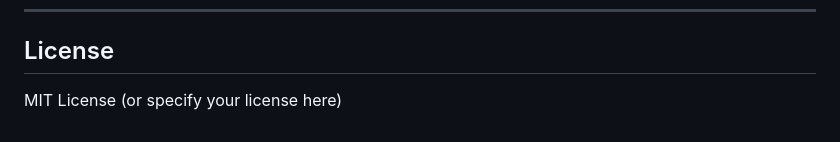
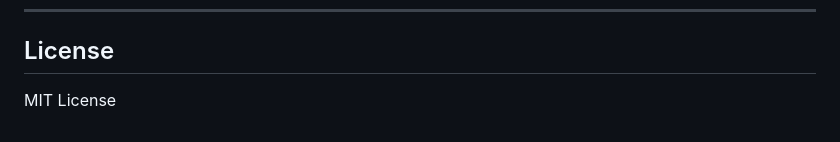
Before and after one commit to petersvoboda/tracing_matrix, a Markdown page: README.md, the part around the change. Drawn GitHub-style.

```diff
--- a/README.md
+++ b/README.md
@@ -185,4 +185,4 @@ Resource Planner is a fullstack web application for project resource planning, t
 
 ## License
 
-MIT License (or specify your license here)
+MIT License
```
